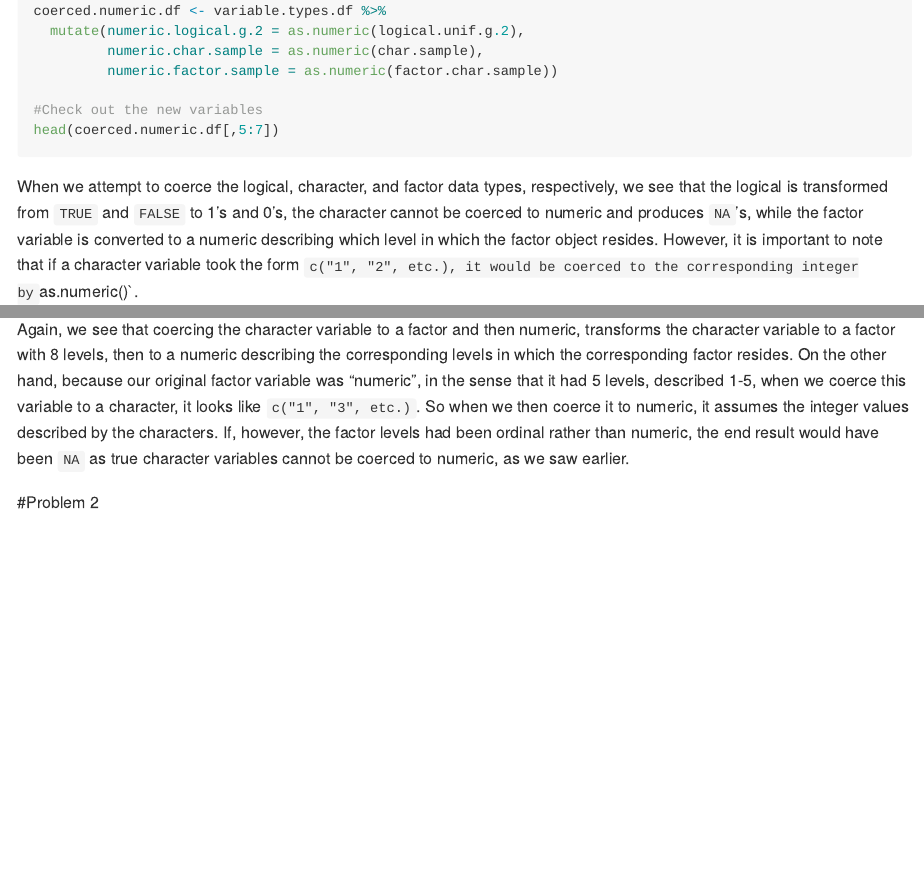
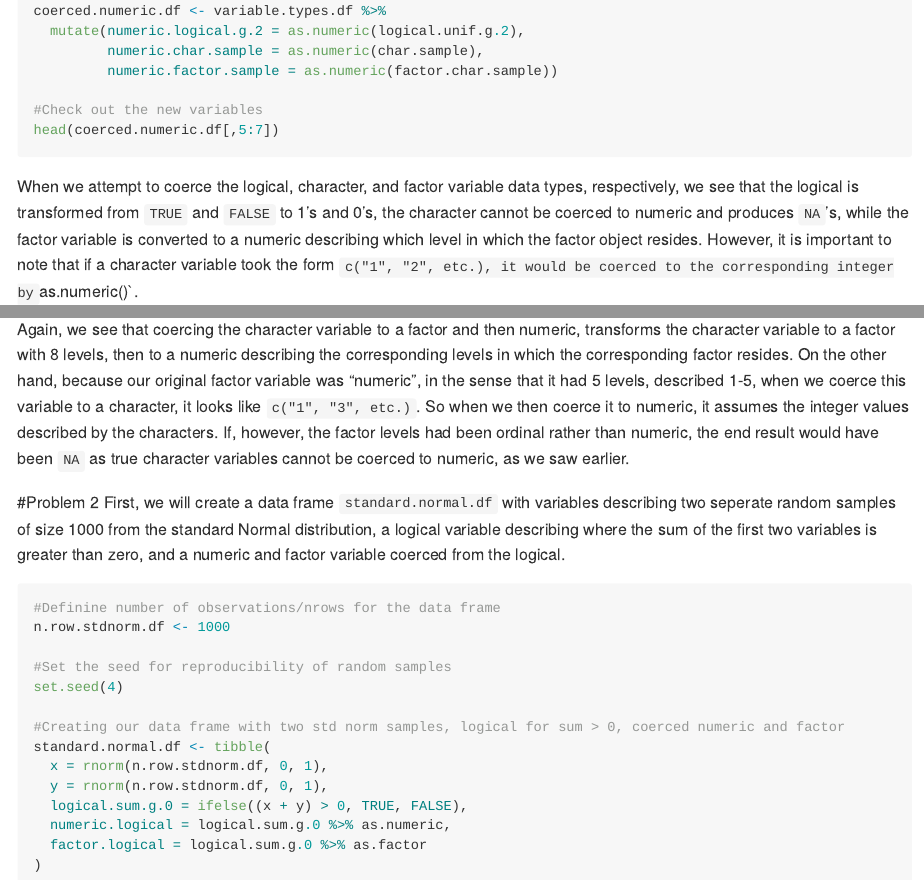
Before and after one commit to nevilleq/p8105_hw1_qn2119, an R Markdown document (p8105_hw1_qn2119.RMD): the page in a window 1100 px wide, from 1240 px down, and a second part further down, joined at a grey line. Rendered offline with R 4.5, knitr and Pandoc, with nearby package versions; long lines of code are wrapped.

Commit message:
Setting up data frame for problem 2

````diff
--- a/p8105_hw1_qn2119.RMD
+++ b/p8105_hw1_qn2119.RMD
@@ -66,7 +66,7 @@ coerced.numeric.df <- variable.types.df %>%
 head(coerced.numeric.df[,5:7])
 ```
 
-When we attempt to coerce the logical, character, and factor data types, respectively, we see that the logical is transformed from `TRUE` and `FALSE` to 1's and 0's, the character cannot be coerced to numeric and produces `NA`'s, while the factor variable is converted to a numeric describing which level in which the factor object resides. However, it is important to note that if a character variable took the form `c("1", "2", etc.), it would be coerced to the corresponding integer by `as.numeric()`.
+When we attempt to coerce the logical, character, and factor variable data types, respectively, we see that the logical is transformed from `TRUE` and `FALSE` to 1's and 0's, the character cannot be coerced to numeric and produces `NA`'s, while the factor variable is converted to a numeric describing which level in which the factor object resides. However, it is important to note that if a character variable took the form `c("1", "2", etc.), it would be coerced to the corresponding integer by `as.numeric()`.
 
 Lastly, we will coerce the original character variable to factor to numeric and the original factor variable to character to numeric.
 ```{r coercion.2, results = FALSE, warning = FALSE}
@@ -81,7 +81,22 @@ head(coerced.factor.char.df[,5:6])
 
 Again, we see that coercing the character variable to a factor and then numeric, transforms the character variable to a factor with 8 levels, then to a numeric describing the corresponding levels in which the corresponding factor resides. On the other hand, because our original factor variable was "numeric", in the sense that it had 5 levels, described 1-5, when we coerce this variable to a character, it looks like `c("1", "3", etc.)`. So when we then coerce it to numeric, it assumes the integer values described by the characters. If, however, the factor levels had been ordinal rather than numeric, the end result would have been `NA` as true character variables cannot be coerced to numeric, as we saw earlier.
 
+#Problem 2
+First, we will create a data frame `standard.normal.df` with variables describing two seperate random samples of size 1000 from the standard Normal distribution, a logical variable describing where the sum of the first two variables is greater than zero, and a numeric and factor variable coerced from the logical.
 
+```{r problem.2.df}
+#Definine number of observations/nrows for the data frame
+n.row.stdnorm.df <- 1000
 
+#Set the seed for reproducibility of random samples
+set.seed(4)
 
-#Problem 2
+#Creating our data frame with two std norm samples, logical for sum > 0, coerced numeric and factor
+standard.normal.df <- tibble(
+  x = rnorm(n.row.stdnorm.df, 0, 1),
+  y = rnorm(n.row.stdnorm.df, 0, 1),
+  logical.sum.g.0 = ifelse((x + y) > 0, TRUE, FALSE),
+  numeric.logical = logical.sum.g.0 %>% as.numeric,
+  factor.logical = logical.sum.g.0 %>% as.factor
+)
+```
````
Also changed, not shown: p8105_hw1_qn2119.RMD (2 more changed lines).
